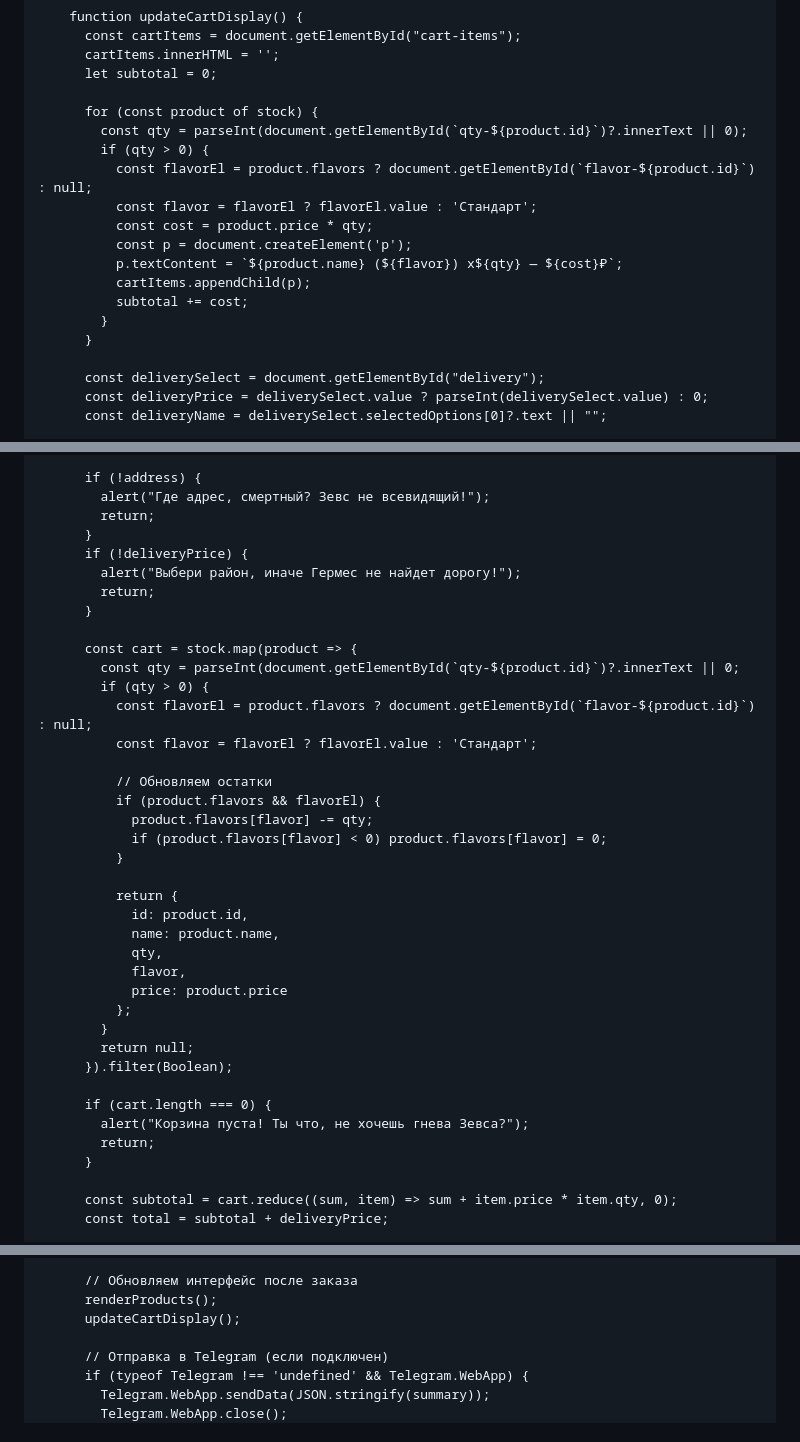
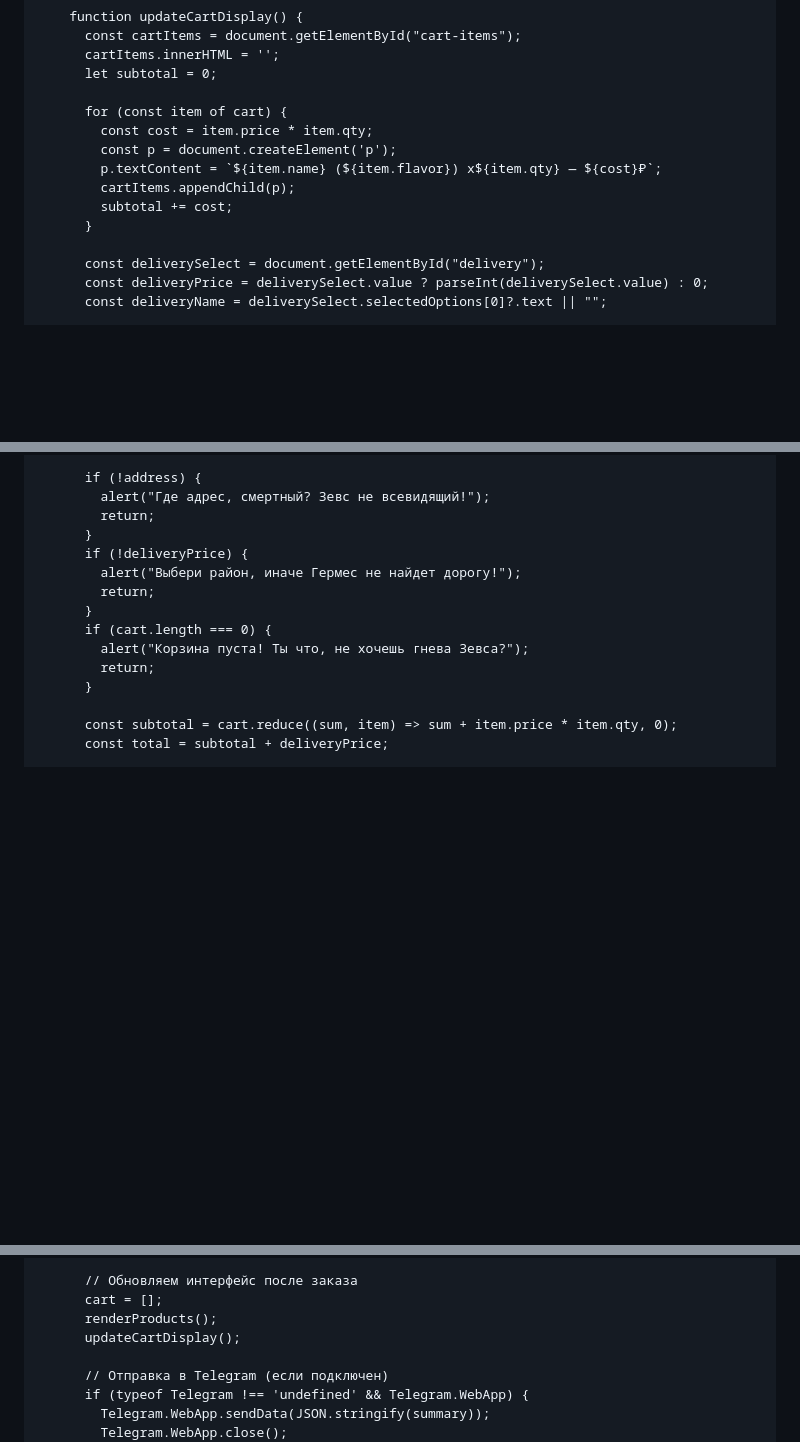
Before and after one commit to Lizy49/WEBAPP, a Markdown page: README.md, 3 parts joined by grey strips. Rendered like a GitHub page; blank space fills up the shorter version.

```diff
--- a/README.md
+++ b/README.md
@@ -228,17 +234,12 @@
       cartItems.innerHTML = '';
       let subtotal = 0;
 
-      for (const product of stock) {
-        const qty = parseInt(document.getElementById(`qty-${product.id}`)?.innerText || 0);
-        if (qty > 0) {
-          const flavorEl = product.flavors ? document.getElementById(`flavor-${product.id}`) : null;
-          const flavor = flavorEl ? flavorEl.value : 'Стандарт';
-          const cost = product.price * qty;
-          const p = document.createElement('p');
-          p.textContent = `${product.name} (${flavor}) x${qty} — ${cost}₽`;
-          cartItems.appendChild(p);
-          subtotal += cost;
-        }
+      for (const item of cart) {
+        const cost = item.price * item.qty;
+        const p = document.createElement('p');
+        p.textContent = `${item.name} (${item.flavor}) x${item.qty} — ${cost}₽`;
+        cartItems.appendChild(p);
+        subtotal += cost;
       }
 
       const deliverySelect = document.getElementById("delivery");
@@ -266,30 +267,6 @@
         alert("Выбери район, иначе Гермес не найдет дорогу!");
         return;
       }
-
-      const cart = stock.map(product => {
-        const qty = parseInt(document.getElementById(`qty-${product.id}`)?.innerText || 0;
-        if (qty > 0) {
-          const flavorEl = product.flavors ? document.getElementById(`flavor-${product.id}`) : null;
-          const flavor = flavorEl ? flavorEl.value : 'Стандарт';
-
-          // Обновляем остатки
-          if (product.flavors && flavorEl) {
-            product.flavors[flavor] -= qty;
-            if (product.flavors[flavor] < 0) product.flavors[flavor] = 0;
-          }
-
-          return {
-            id: product.id,
-            name: product.name,
-            qty,
-            flavor,
-            price: product.price
-          };
-        }
-        return null;
-      }).filter(Boolean);
-
       if (cart.length === 0) {
         alert("Корзина пуста! Ты что, не хочешь гнева Зевса?");
         return;
@@ -309,6 +286,7 @@
       };
 
       // Обновляем интерфейс после заказа
+      cart = [];
       renderProducts();
       updateCartDisplay();
 
```
Also changed, not shown: other parts of README.md (+53 -47 lines).
